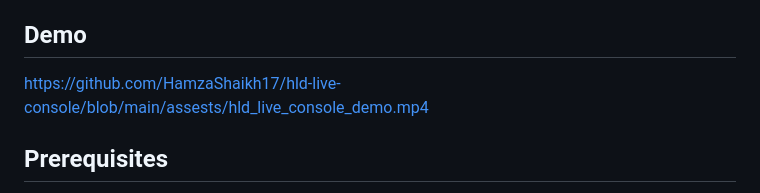
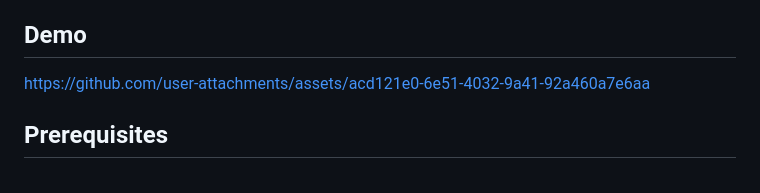
Before and after one commit to HamzaShaikh17/hld-live-console, a Markdown page: README.md, the part around the change. Drawn GitHub-style.

Commit message:
Fix demo link in README.md
Updated demo link in README to point to new asset.

```diff
--- a/README.md
+++ b/README.md
@@ -4,7 +4,11 @@ A local Docker Compose sandbox with 12 hands-on experiments — 4 Scaling, 4 Hig
 
 ## Demo
 
-https://github.com/HamzaShaikh17/hld-live-console/blob/main/assests/hld_live_console_demo.mp4
+
+
+https://github.com/user-attachments/assets/acd121e0-6e51-4032-9a41-92a460a7e6aa
+
+
 
 
 ## Prerequisites
```
